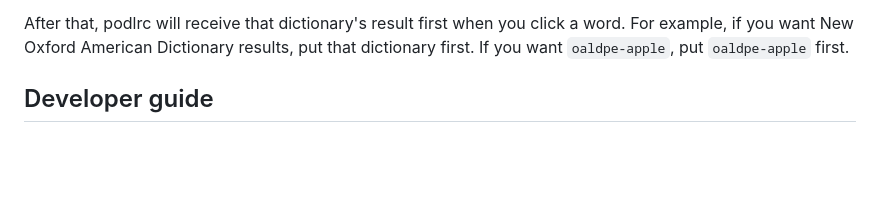
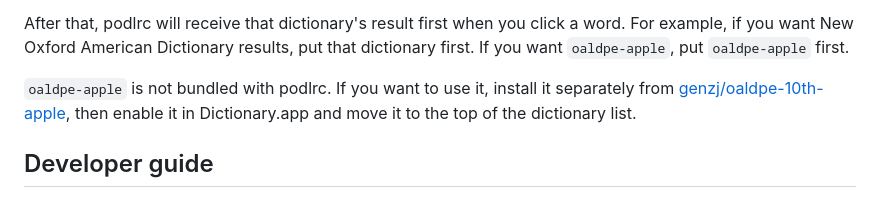
Before and after one commit to geohuz/podlrc, a Markdown page: README.md, the part around the change. Rendered like a GitHub page; blank space fills up the shorter version.

Commit message:
enrich readme

```diff
--- a/README.md
+++ b/README.md
@@ -124,6 +124,10 @@ The lookup result follows the order configured in Dictionary.app:
 After that, podlrc will receive that dictionary's result first when you click a
 word. For example, if you want New Oxford American Dictionary results, put that
 dictionary first. If you want `oaldpe-apple`, put `oaldpe-apple` first.
+
+`oaldpe-apple` is not bundled with podlrc. If you want to use it, install it
+separately from [genzj/oaldpe-10th-apple](https://github.com/genzj/oaldpe-10th-apple),
+then enable it in Dictionary.app and move it to the top of the dictionary list.
 
 ## Developer guide
 
```
